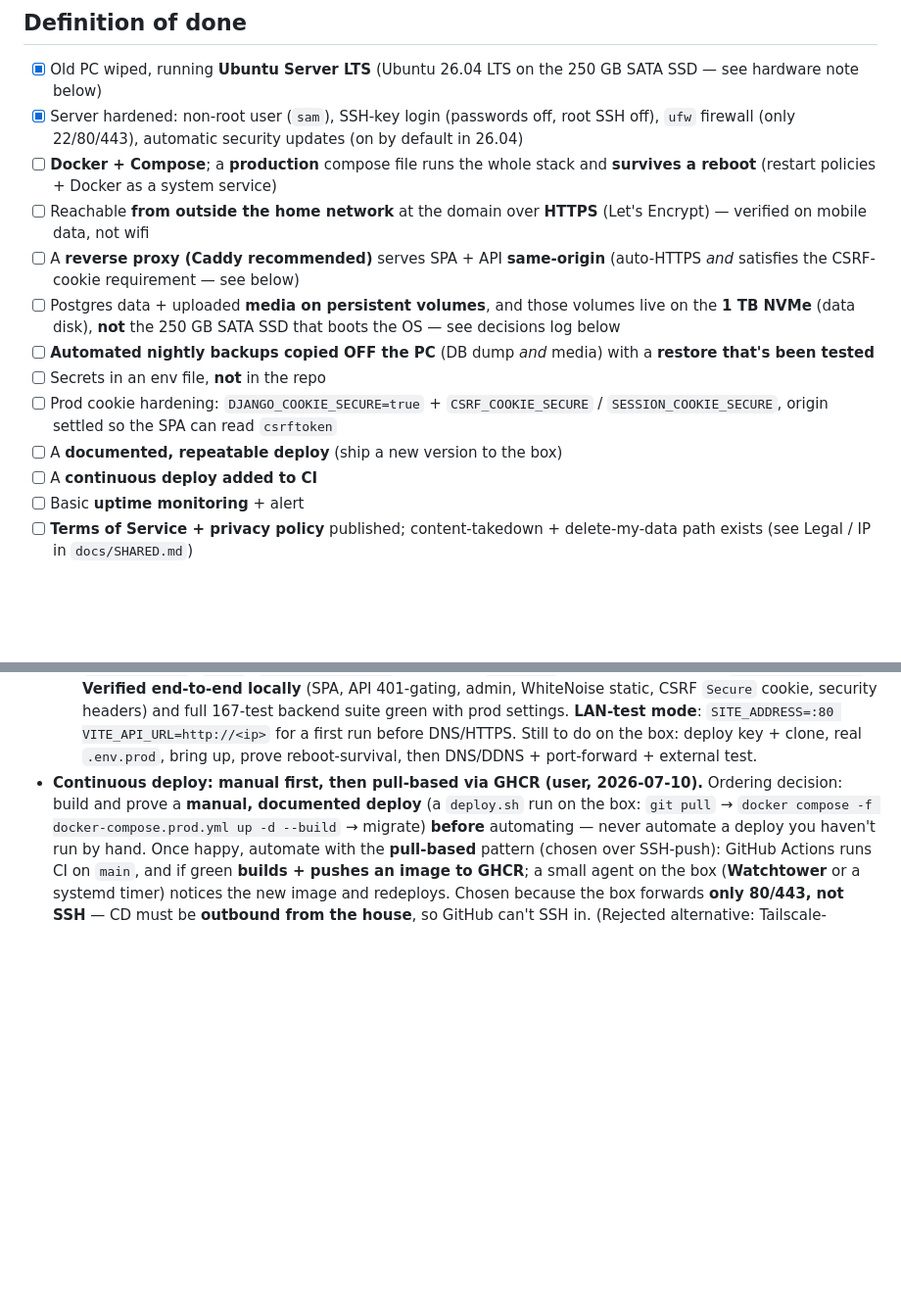
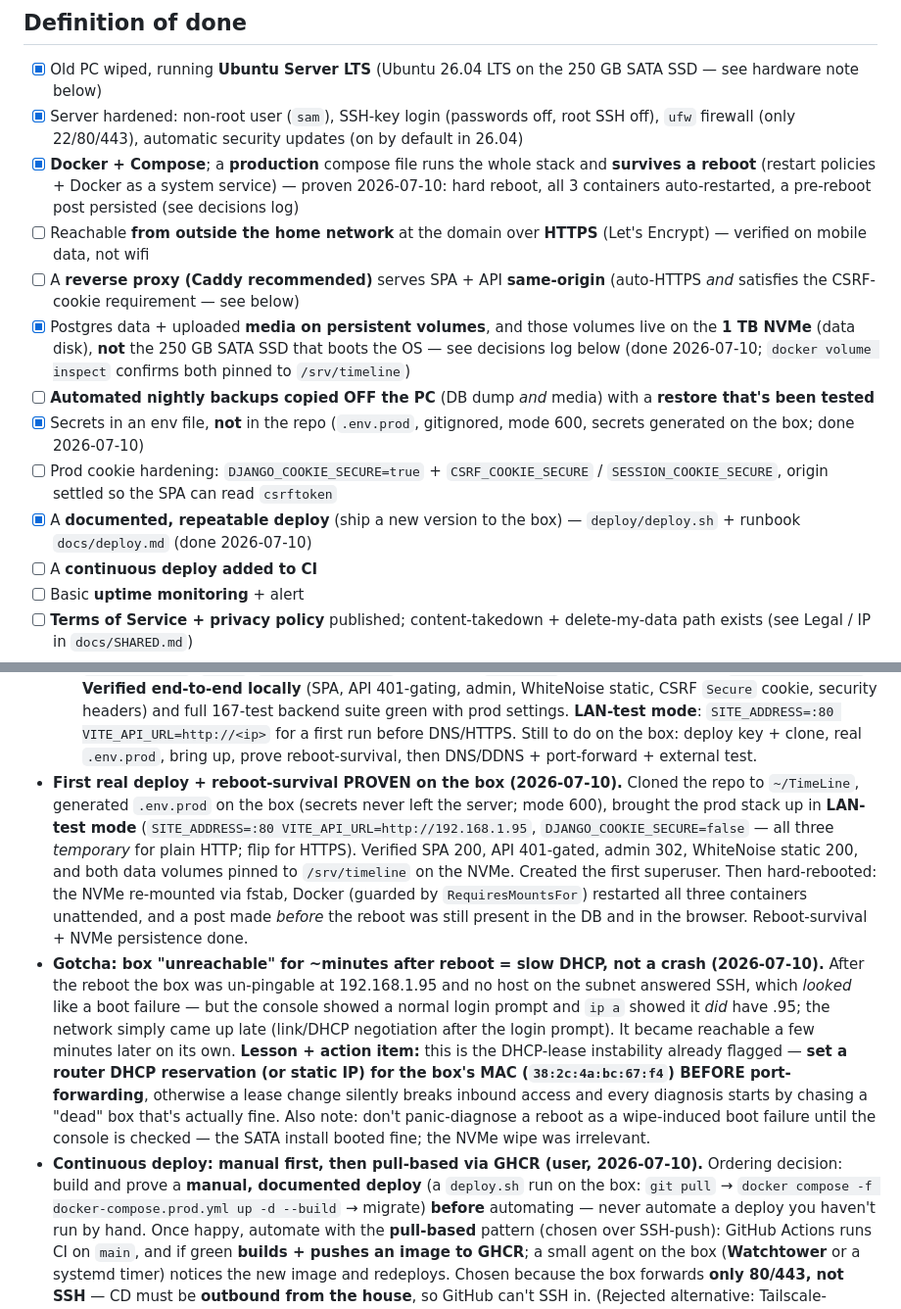
Before and after one commit to Sam-GitHuber/TimeLine, a Markdown page: docs/phases/phase-7-productionisation.md, 2 parts joined by grey strips. Shown at 98% size. GitHub-like rendering; blank space fills up the shorter version.

Commit message:
Phase 7: mark deploy + reboot-survival + NVMe persistence done
First real deploy proven on the home server (LAN-test mode): stack up,
data on the NVMe, hard reboot survived with a pre-reboot post intact.
Log the deploy and the "slow-DHCP looks like a boot failure" gotcha;
action item: DHCP reservation before port-forwarding.

Co-Authored-By: Claude Opus 4.8 <noreply@anthropic.com>

```diff
--- a/docs/phases/phase-7-productionisation.md
+++ b/docs/phases/phase-7-productionisation.md
@@ -35,22 +35,27 @@ Phases 2–6 — running on the home server, surviving reboots.
 - [x] Server hardened: non-root user (`sam`), SSH-key login (passwords off,
       root SSH off), `ufw` firewall (only 22/80/443), automatic security
       updates (on by default in 26.04)
-- [ ] **Docker + Compose**; a **production** compose file runs the whole stack
+- [x] **Docker + Compose**; a **production** compose file runs the whole stack
       and **survives a reboot** (restart policies + Docker as a system service)
+      — proven 2026-07-10: hard reboot, all 3 containers auto-restarted, a
+      pre-reboot post persisted (see decisions log)
 - [ ] Reachable **from outside the home network** at the domain over **HTTPS**
       (Let's Encrypt) — verified on mobile data, not wifi
 - [ ] A **reverse proxy (Caddy recommended)** serves SPA + API **same-origin**
       (auto-HTTPS *and* satisfies the CSRF-cookie requirement — see below)
-- [ ] Postgres data + uploaded **media on persistent volumes**, and those
+- [x] Postgres data + uploaded **media on persistent volumes**, and those
       volumes live on the **1 TB NVMe** (data disk), **not** the 250 GB SATA
-      SSD that boots the OS — see decisions log below
+      SSD that boots the OS — see decisions log below (done 2026-07-10;
+      `docker volume inspect` confirms both pinned to `/srv/timeline`)
 - [ ] **Automated nightly backups copied OFF the PC** (DB dump *and* media) with a
       **restore that's been tested**
-- [ ] Secrets in an env file, **not** in the repo
+- [x] Secrets in an env file, **not** in the repo (`.env.prod`, gitignored,
+      mode 600, secrets generated on the box; done 2026-07-10)
 - [ ] Prod cookie hardening: `DJANGO_COOKIE_SECURE=true` +
       `CSRF_COOKIE_SECURE` / `SESSION_COOKIE_SECURE`, origin settled so the SPA
       can read `csrftoken`
-- [ ] A **documented, repeatable deploy** (ship a new version to the box)
+- [x] A **documented, repeatable deploy** (ship a new version to the box) —
+      `deploy/deploy.sh` + runbook `docs/deploy.md` (done 2026-07-10)
 - [ ] A **continuous deploy added to CI**
 - [ ] Basic **uptime monitoring** + alert
 - [ ] **Terms of Service + privacy policy** published; content-takedown +
@@ -130,6 +135,29 @@ least-privilege DB access, no secrets in the repo, patched OS/deps.
   **LAN-test mode**: `SITE_ADDRESS=:80 VITE_API_URL=http://<ip>` for a first run
   before DNS/HTTPS. Still to do on the box: deploy key + clone, real `.env.prod`,
   bring up, prove reboot-survival, then DNS/DDNS + port-forward + external test.
+- **First real deploy + reboot-survival PROVEN on the box (2026-07-10).** Cloned
+  the repo to `~/TimeLine`, generated `.env.prod` on the box (secrets never left
+  the server; mode 600), brought the prod stack up in **LAN-test mode**
+  (`SITE_ADDRESS=:80 VITE_API_URL=http://192.168.1.95`, `DJANGO_COOKIE_SECURE=false`
+  — all three *temporary* for plain HTTP; flip for HTTPS). Verified SPA 200, API
+  401-gated, admin 302, WhiteNoise static 200, and both data volumes pinned to
+  `/srv/timeline` on the NVMe. Created the first superuser. Then hard-rebooted:
+  the NVMe re-mounted via fstab, Docker (guarded by `RequiresMountsFor`)
+  restarted all three containers unattended, and a post made *before* the reboot
+  was still present in the DB and in the browser. Reboot-survival + NVMe
+  persistence done.
+- **Gotcha: box "unreachable" for ~minutes after reboot = slow DHCP, not a crash
+  (2026-07-10).** After the reboot the box was un-pingable at 192.168.1.95 and no
+  host on the subnet answered SSH, which *looked* like a boot failure — but the
+  console showed a normal login prompt and `ip a` showed it *did* have .95; the
+  network simply came up late (link/DHCP negotiation after the login prompt).
+  It became reachable a few minutes later on its own. **Lesson + action item:**
+  this is the DHCP-lease instability already flagged — **set a router DHCP
+  reservation (or static IP) for the box's MAC (`38:2c:4a:bc:67:f4`) BEFORE
+  port-forwarding**, otherwise a lease change silently breaks inbound access and
+  every diagnosis starts by chasing a "dead" box that's actually fine. Also note:
+  don't panic-diagnose a reboot as a wipe-induced boot failure until the console
+  is checked — the SATA install booted fine; the NVMe wipe was irrelevant.
 - **Continuous deploy: manual first, then pull-based via GHCR (user,
   2026-07-10).** Ordering decision: build and prove a **manual, documented
   deploy** (a `deploy.sh` run on the box: `git pull` →
```
